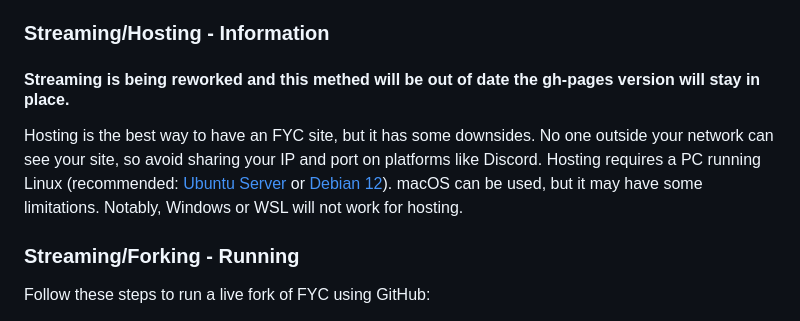
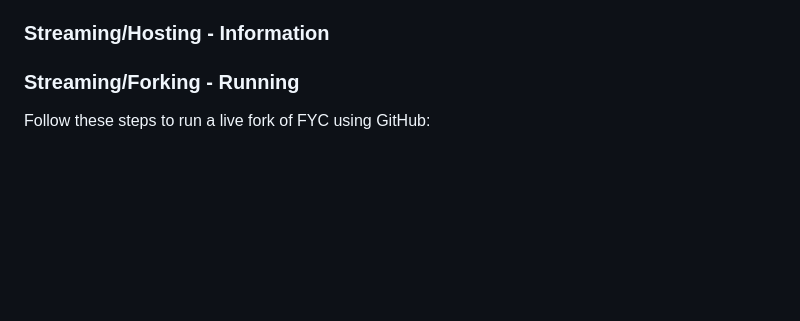
Before and after one commit to HttpAnimation/FYC-Rewrite-V2, a Markdown page: README.md, the part around the change. Drawn GitHub-style; blank space fills up the shorter version.

Commit message:
removes #### Streaming is being reworked and this methed will be out of date the gh-pages version will stay in place. Hosting is the best way to have an FYC site, but it has some downsides. No one outside your network can see your site, so avoid sharing your IP and port on platforms like Discord. Hosting requires a PC running Linux (recommended: [Ubuntu Server](https://ubuntu.com/download/server) or [Debian 12](https://www.debian.org/)). macOS can be used, but it may have some limitations. Notably, Windows or WSL will not work for hosting.

```diff
--- a/README.md
+++ b/README.md
@@ -58,8 +58,7 @@ Each method has its pros and cons.
 Forking the repository is useful when you either cannot use a PC for running a lightweight server or cannot use Linux/macOS. However, keep in mind that everyone can see your site when you fork the repository, including GitHub. Ensure your site complies with [GitHub's TOS](https://docs.github.com/en/pages/getting-started-with-github-pages/about-github-pages) to avoid any issues if you are using a repo that is giving you stolen content remove it or use a local version.
 
 ### Streaming/Hosting - Information
-#### Streaming is being reworked and this methed will be out of date the gh-pages version will stay in place.
-Hosting is the best way to have an FYC site, but it has some downsides. No one outside your network can see your site, so avoid sharing your IP and port on platforms like Discord. Hosting requires a PC running Linux (recommended: [Ubuntu Server](https://ubuntu.com/download/server) or [Debian 12](https://www.debian.org/)). macOS can be used, but it may have some limitations. Notably, Windows or WSL will not work for hosting.
+
 
 ### Streaming/Forking - Running
 Follow these steps to run a live fork of FYC using GitHub:
```
